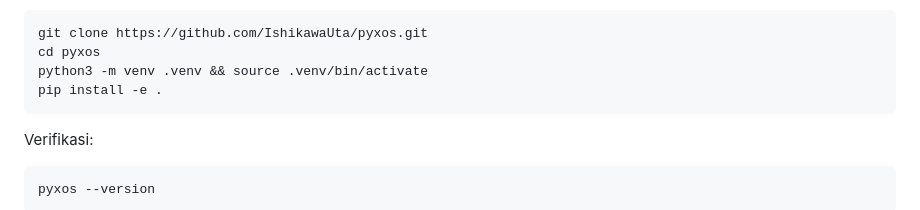
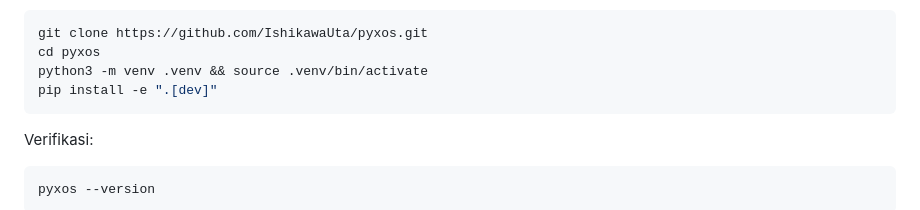
Before and after one commit to IshikawaUta/pyxos, a Markdown page: README_ID.md, the part around the change. Drawn GitHub-style.

````diff
--- a/README_ID.md
+++ b/README_ID.md
@@ -38,7 +38,7 @@ Atau via virtual environment:
 git clone https://github.com/IshikawaUta/pyxos.git
 cd pyxos
 python3 -m venv .venv && source .venv/bin/activate
-pip install -e .
+pip install -e ".[dev]"
 ```
 
 Verifikasi:
````
Also changed, not shown: README.md (+1 -1 lines).
